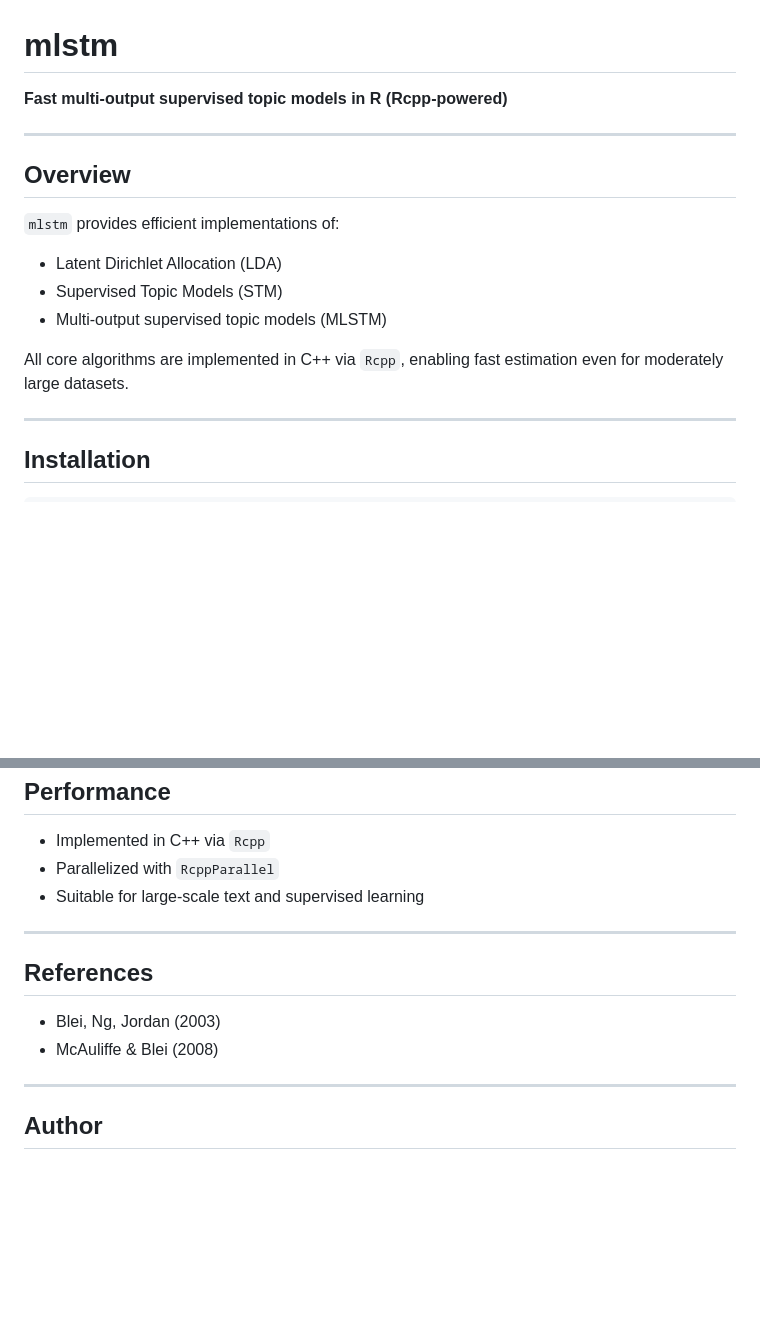
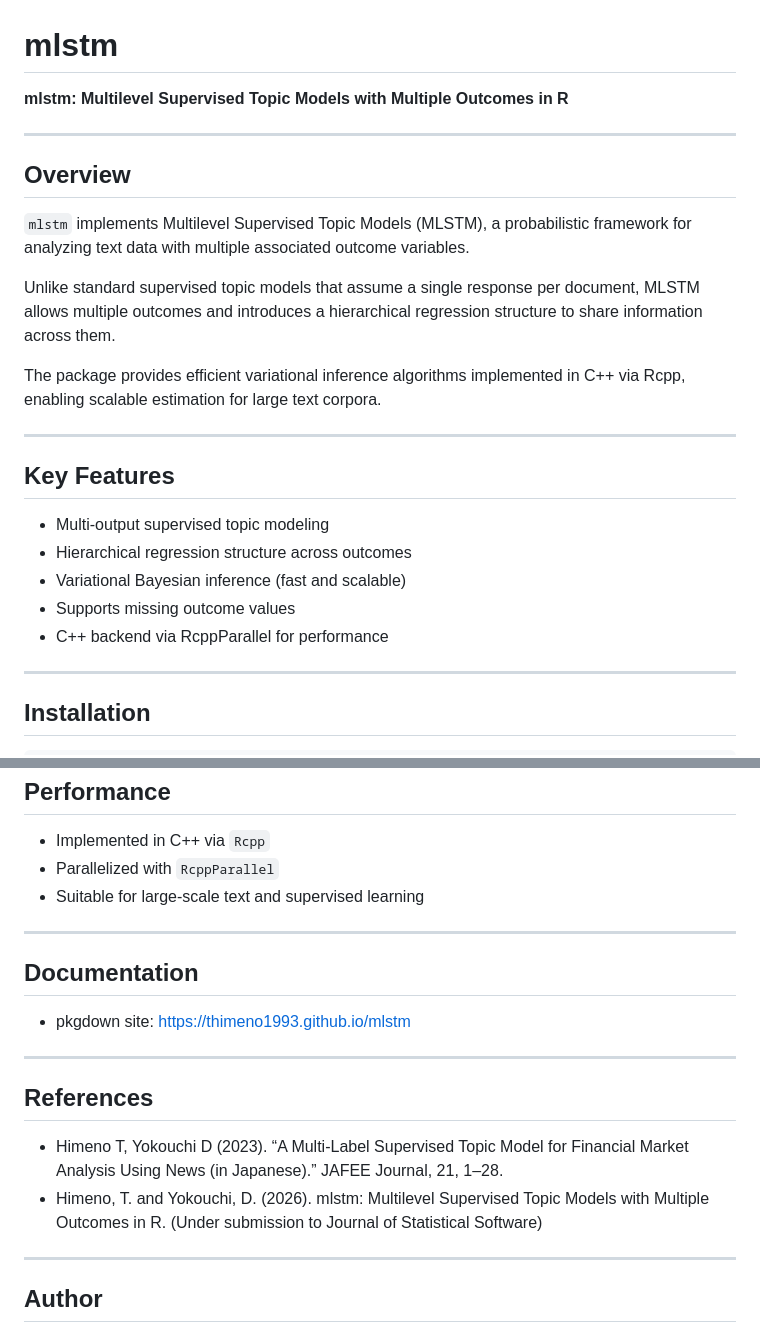
Before and after one commit to thimeno1993/mlstm, a Markdown page: README.md, 2 parts joined by grey strips. Rendered like a GitHub page; blank space fills up the shorter version.

Commit message:
improve README for JSS

```diff
--- a/README.md
+++ b/README.md
@@ -1,19 +1,33 @@
 # mlstm
 
-**Fast multi-output supervised topic models in R (Rcpp-powered)**
+**mlstm: Multilevel Supervised Topic Models with Multiple Outcomes in R**
 
 ------------------------------------------------------------------------
 
 ## Overview
 
-`mlstm` provides efficient implementations of:
+`mlstm` implements Multilevel Supervised Topic Models (MLSTM),
+a probabilistic framework for analyzing text data with multiple
+associated outcome variables.
 
--   Latent Dirichlet Allocation (LDA)
--   Supervised Topic Models (STM)
--   Multi-output supervised topic models (MLSTM)
+Unlike standard supervised topic models that assume a single
+response per document, MLSTM allows multiple outcomes and
+introduces a hierarchical regression structure to share
+information across them.
 
-All core algorithms are implemented in C++ via `Rcpp`, enabling fast
-estimation even for moderately large datasets.
+The package provides efficient variational inference algorithms
+implemented in C++ via Rcpp, enabling scalable estimation for
+large text corpora.
+
+------------------------------------------------------------------------
+
+## Key Features
+
+- Multi-output supervised topic modeling
+- Hierarchical regression structure across outcomes
+- Variational Bayesian inference (fast and scalable)
+- Supports missing outcome values
+- C++ backend via RcppParallel for performance
 
 ------------------------------------------------------------------------
 
@@ -146,10 +160,15 @@ Each row of `count` represents one non-zero document-term entry.
 
 ------------------------------------------------------------------------
 
+## Documentation
+
+- pkgdown site: https://thimeno1993.github.io/mlstm
+
+------------------------------------------------------------------------
+
 ## References
-
--   Blei, Ng, Jordan (2003)
--   McAuliffe & Blei (2008)
+-   Himeno T, Yokouchi D (2023). “A Multi-Label Supervised Topic Model for Financial Market Analysis Using News (in Japanese).” JAFEE Journal, 21, 1–28.
+-   Himeno, T. and Yokouchi, D. (2026). mlstm: Multilevel Supervised Topic Models with Multiple Outcomes in R. (Under submission to Journal of Statistical Software)
 
 ------------------------------------------------------------------------
 
```
